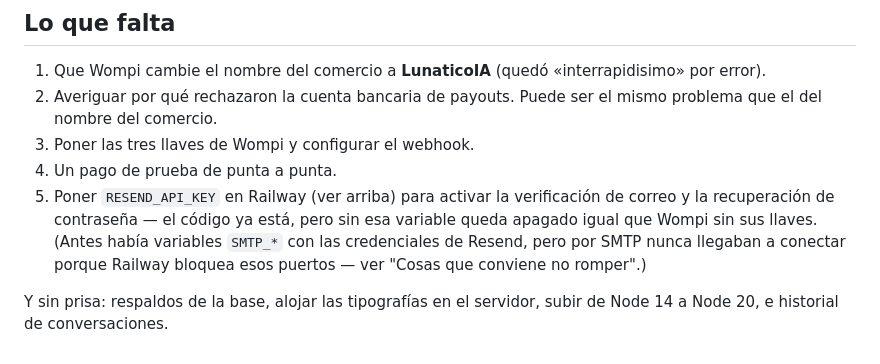
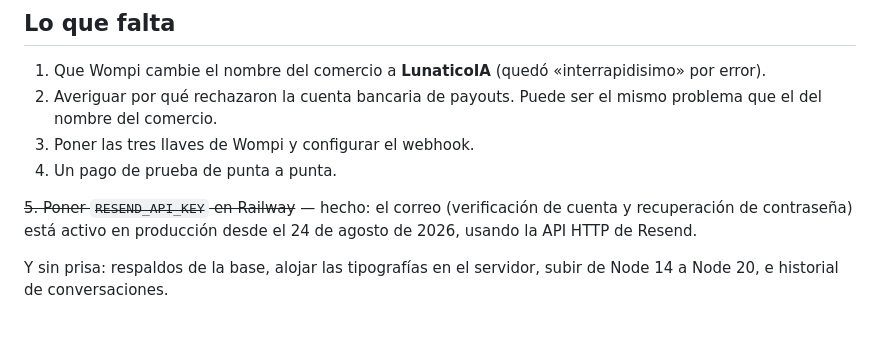
Before and after one commit to kevinhurtado202019-source/lunatico-ia-saas, a Markdown page: LEEME.md, the part around the change. Rendered like a GitHub page.

Commit message:
Marca RESEND_API_KEY como hecho en la lista de pendientes

```diff
--- a/LEEME.md
+++ b/LEEME.md
@@ -233,12 +233,10 @@ va a pagar.
    mismo problema que el del nombre del comercio.
 3. Poner las tres llaves de Wompi y configurar el webhook.
 4. Un pago de prueba de punta a punta.
-5. Poner `RESEND_API_KEY` en Railway (ver arriba) para activar la
-   verificación de correo y la recuperación de contraseña — el código ya está,
-   pero sin esa variable queda apagado igual que Wompi sin sus llaves. (Antes
-   había variables `SMTP_*` con las credenciales de Resend, pero por SMTP
-   nunca llegaban a conectar porque Railway bloquea esos puertos — ver
-   "Cosas que conviene no romper".)
+
+~~5. Poner `RESEND_API_KEY` en Railway~~ — hecho: el correo (verificación de
+cuenta y recuperación de contraseña) está activo en producción desde el
+24 de agosto de 2026, usando la API HTTP de Resend.
 
 Y sin prisa: respaldos de la base, alojar las tipografías en el servidor, subir
 de Node 14 a Node 20, e historial de conversaciones.
```
